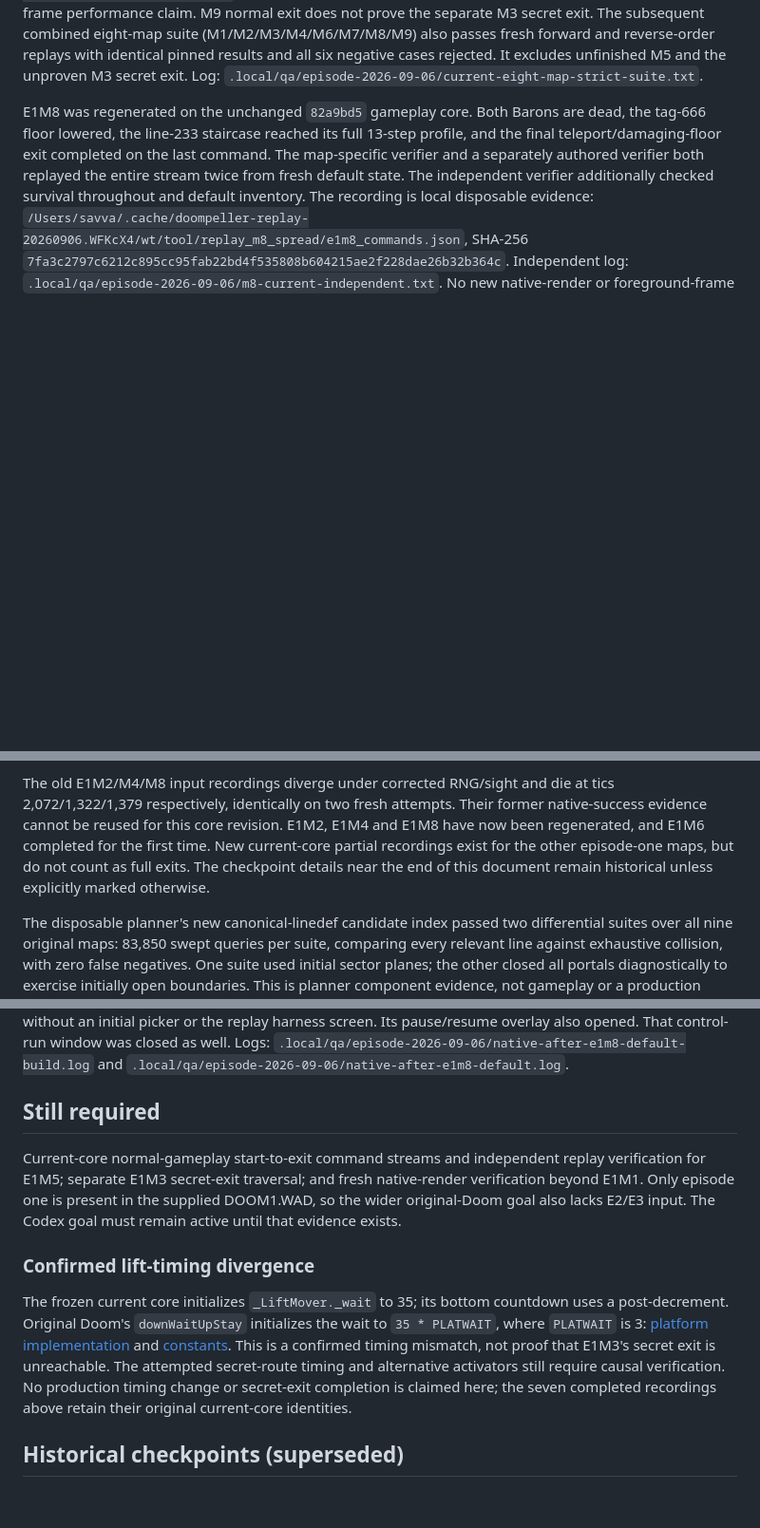
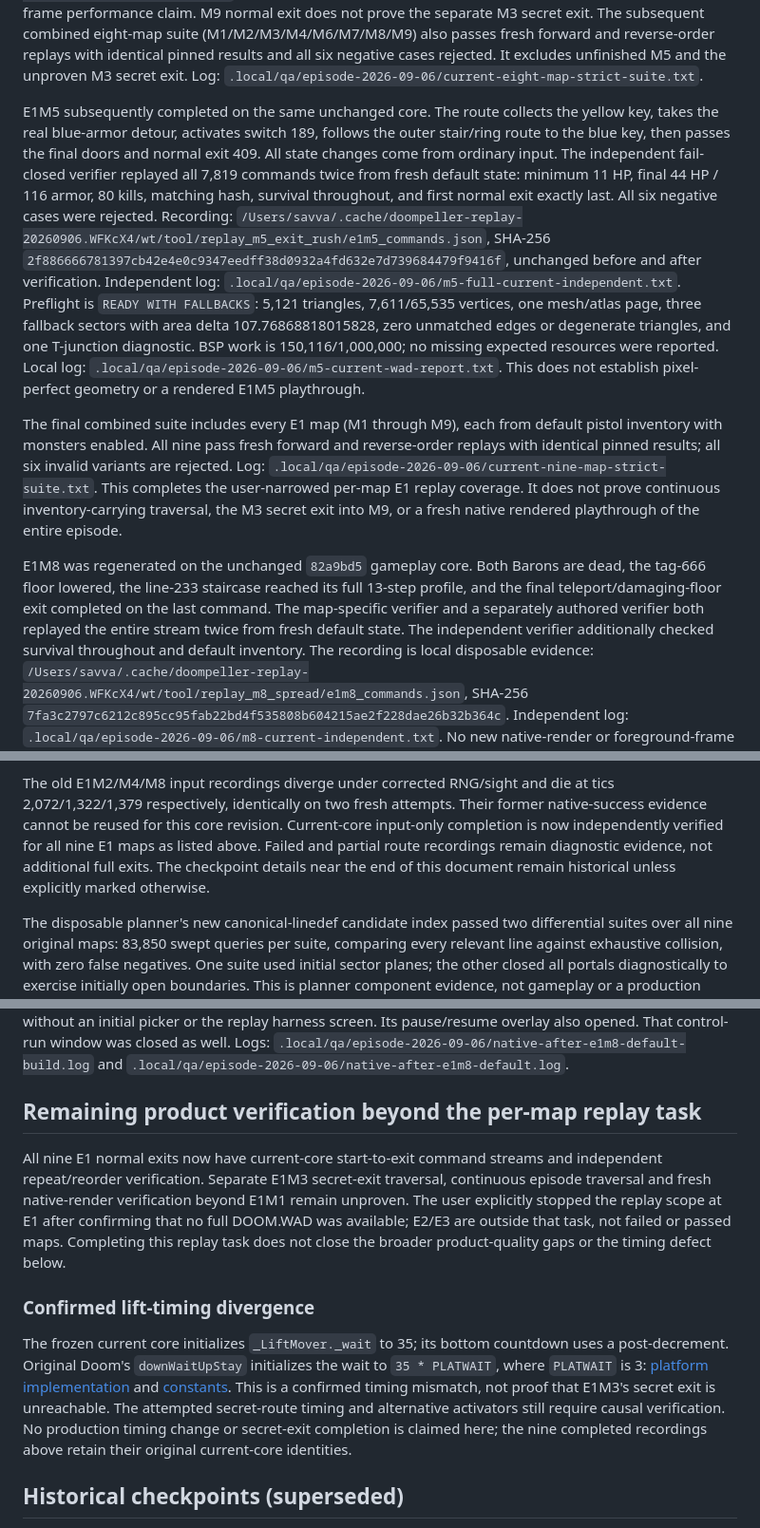
Before and after one commit to castletaste/doompeller, a Markdown page: docs/VERIFICATION.md, 3 parts joined by grey strips. Shown at 95% size. Rendered like a GitHub page; blank space fills up the shorter version.

Commit message:
Record complete original E1 per-map replay verification

```diff
--- a/docs/VERIFICATION.md
+++ b/docs/VERIFICATION.md
@@ -98,6 +102,34 @@ fresh forward and reverse-order replays with identical pinned results and all
 six negative cases rejected. It excludes unfinished M5 and the unproven M3
 secret exit. Log:
 `.local/qa/episode-2026-09-06/current-eight-map-strict-suite.txt`.
+
+E1M5 subsequently completed on the same unchanged core. The route collects
+the yellow key, takes the real blue-armor detour, activates switch 189, follows
+the outer stair/ring route to the blue key, then passes the final doors and
+normal exit 409. All state changes come from ordinary input. The independent
+fail-closed verifier replayed all 7,819 commands twice from fresh default state:
+minimum 11 HP, final 44 HP / 116 armor, 80 kills, matching hash, survival
+throughout, and first normal exit exactly last. All six negative cases were
+rejected. Recording:
+`/Users/savva/.cache/doompeller-replay-20260906.WFKcX4/wt/tool/replay_m5_exit_rush/e1m5_commands.json`,
+SHA-256 `2f886666781397cb42e4e0c9347eedff38d0932a4fd632e7d739684479f9416f`,
+unchanged before and after verification. Independent log:
+`.local/qa/episode-2026-09-06/m5-full-current-independent.txt`.
+Preflight is `READY WITH FALLBACKS`: 5,121 triangles, 7,611/65,535 vertices,
+one mesh/atlas page, three fallback sectors with area delta 107.76868818015828,
+zero unmatched edges or degenerate triangles, and one T-junction diagnostic.
+BSP work is 150,116/1,000,000; no missing expected resources were reported.
+Local log: `.local/qa/episode-2026-09-06/m5-current-wad-report.txt`.
+This does not establish pixel-perfect geometry or a rendered E1M5 playthrough.
+
+The final combined suite includes every E1 map (M1 through M9), each from
+default pistol inventory with monsters enabled. All nine pass fresh forward
+and reverse-order replays with identical pinned results; all six invalid
+variants are rejected. Log:
+`.local/qa/episode-2026-09-06/current-nine-map-strict-suite.txt`.
+This completes the user-narrowed per-map E1 replay coverage. It does not prove
+continuous inventory-carrying traversal, the M3 secret exit into M9, or a fresh
+native rendered playthrough of the entire episode.
 
 E1M8 was regenerated on the unchanged `82a9bd5` gameplay core. Both Barons
 are dead, the tag-666 floor lowered, the line-233 staircase reached its full
@@ -244,11 +276,10 @@ Local ignored evidence under `.local/qa/episode-2026-09-06/`:
 The old E1M2/M4/M8 input recordings diverge under corrected RNG/sight and die
 at tics 2,072/1,322/1,379 respectively, identically on two fresh attempts.
 Their former native-success evidence cannot be reused for this core revision.
-E1M2, E1M4 and E1M8 have now been regenerated, and E1M6 completed for the first
-time. New current-core partial recordings
-exist for the other episode-one maps, but do not count as full exits. The
-checkpoint details near the end of this document remain historical unless
-explicitly marked otherwise.
+Current-core input-only completion is now independently verified for all nine
+E1 maps as listed above. Failed and partial route recordings remain diagnostic
+evidence, not additional full exits. The checkpoint details near the end of
+this document remain historical unless explicitly marked otherwise.
 
 The disposable planner's new canonical-linedef candidate index passed two
 differential suites over all nine original maps: 83,850 swept queries per
@@ -649,13 +680,15 @@ also opened. That control-run window was closed as well. Logs:
 `.local/qa/episode-2026-09-06/native-after-e1m8-default-build.log` and
 `.local/qa/episode-2026-09-06/native-after-e1m8-default.log`.
 
-## Still required
+## Remaining product verification beyond the per-map replay task
 
-Current-core normal-gameplay start-to-exit command streams and independent
-replay verification for E1M5; separate E1M3 secret-exit traversal;
-and fresh native-render verification beyond E1M1. Only episode one is present in
-the supplied DOOM1.WAD, so the wider original-Doom goal also lacks E2/E3 input.
-The Codex goal must remain active until that evidence exists.
+All nine E1 normal exits now have current-core start-to-exit command streams
+and independent repeat/reorder verification. Separate E1M3 secret-exit traversal,
+continuous episode traversal and fresh native-render verification beyond E1M1
+remain unproven. The user explicitly stopped the replay scope at E1 after
+confirming that no full DOOM.WAD was available; E2/E3 are outside that task,
+not failed or passed maps. Completing this replay task does not close the
+broader product-quality gaps or the timing defect below.
 
 ### Confirmed lift-timing divergence
 
@@ -667,7 +700,7 @@ and [constants](https://github.com/id-Software/DOOM/blob/master/linuxdoom-1.10/p
 This is a confirmed timing mismatch, not proof that E1M3's secret exit is
 unreachable. The attempted secret-route timing and alternative activators
 still require causal verification. No production timing change or secret-exit
-completion is claimed here; the seven completed recordings above retain their
+completion is claimed here; the nine completed recordings above retain their
 original current-core identities.
 
 ## Historical checkpoints (superseded)
```
Also changed, not shown: other parts of docs/VERIFICATION.md (+6 -2 lines).
